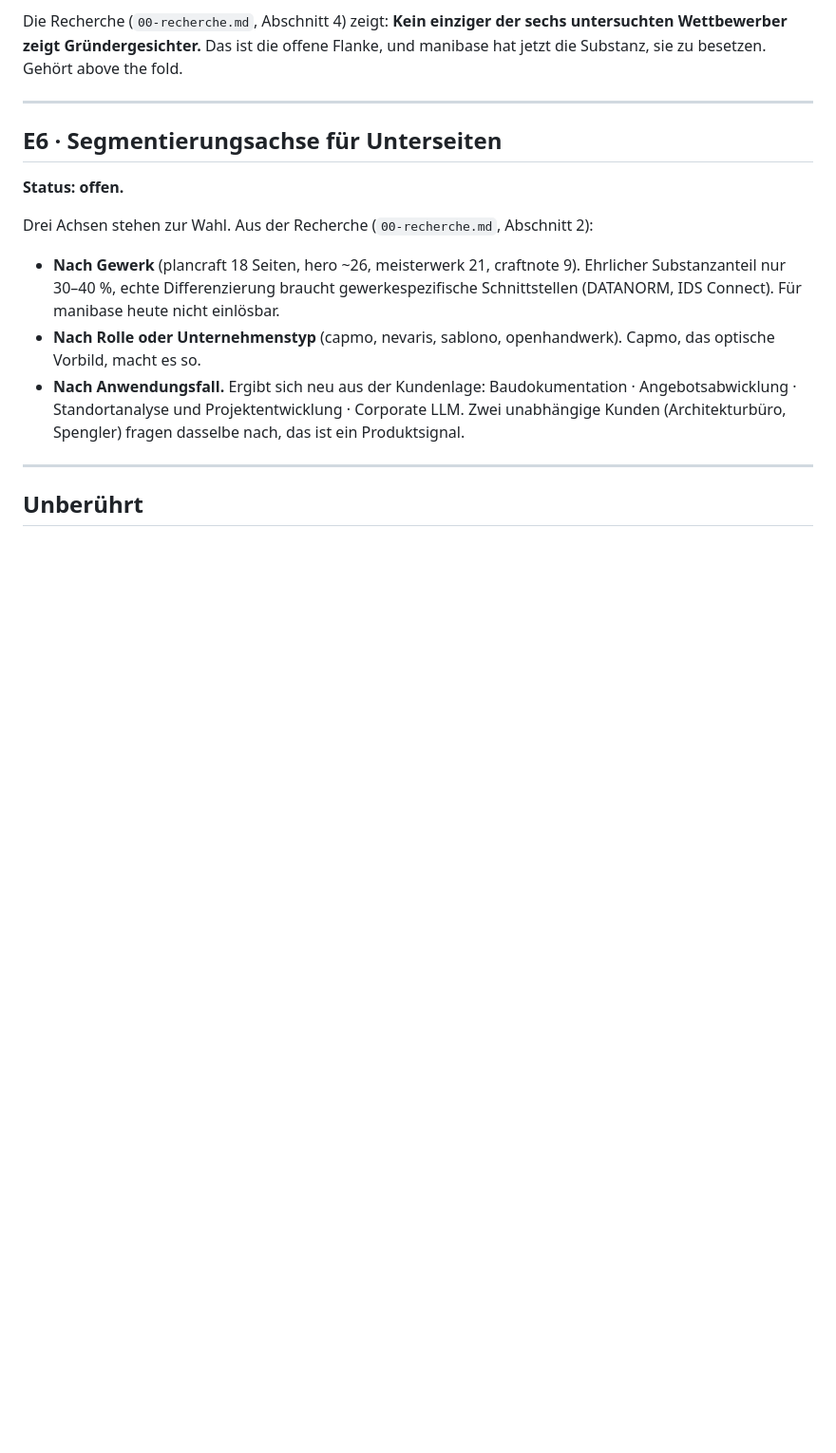
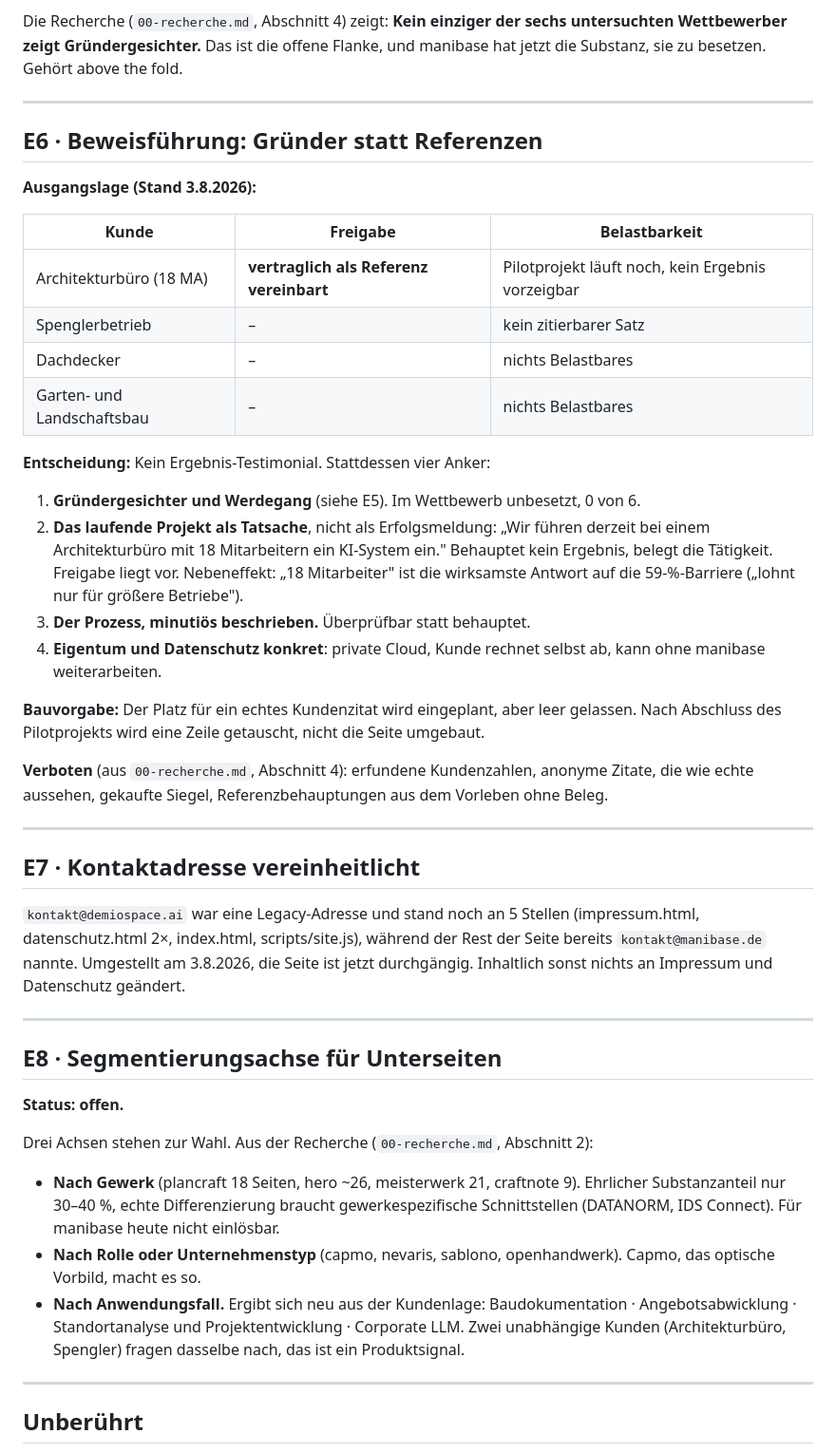
Before and after one commit to manibase-ai/manibase_homepage, a Markdown page: docs/redesign/01-entscheidungen.md, the part around the change. Shown at 95% size. Rendered like a GitHub page; blank space fills up the shorter version.

Commit message:
docs(redesign): Beweisfuehrung ohne Referenzen festgelegt
Von vier laufenden Kundenkontakten ist derzeit keiner als belastbare Referenz
nutzbar. Das Architekturbuero ist vertraglich als Referenz freigegeben, das
Pilotprojekt laeuft aber noch, ein Ergebnis-Testimonial waere verfrueht. Von den
uebrigen drei gibt es nichts Zitierbares.

Statt eines Testimonials tragen vier Anker den Beweis: die Gruendergesichter mit
Werdegang, die im Wettbewerb bei keinem der sechs untersuchten Anbieter besetzt sind;
das laufende Projekt als Tatsache statt als Erfolgsmeldung, was zugleich mit den
18 Mitarbeitern die wirksamste Antwort auf die Barriere "lohnt nur fuer groessere
Betriebe" liefert; der minutioes beschriebene Prozess, der ueberpruefbar ist statt
behauptet; und die konkrete Eigentums- und Datenschutzlage.

Der Platz fuer ein echtes Kundenzitat wird baulich eingeplant, aber leer gelassen,
damit nach Abschluss des Pilotprojekts eine Zeile getauscht wird statt die Seite
umgebaut.

Dazu die Vereinheitlichung der Kontaktadresse protokolliert.

Co-Authored-By: Claude Opus 5 <noreply@anthropic.com>
Claude-Session: https://claude.ai/code/session_01Gu6jpX1fCmA9GnGzVyWaMX

```diff
--- a/docs/redesign/01-entscheidungen.md
+++ b/docs/redesign/01-entscheidungen.md
@@ -175,7 +175,49 @@ manibase hat jetzt die Substanz, sie zu besetzen. Gehört above the fold.
 
 ---
 
-## E6 · Segmentierungsachse für Unterseiten
+## E6 · Beweisführung: Gründer statt Referenzen
+
+**Ausgangslage (Stand 3.8.2026):**
+
+| Kunde | Freigabe | Belastbarkeit |
+|---|---|---|
+| Architekturbüro (18 MA) | **vertraglich als Referenz vereinbart** | Pilotprojekt läuft noch, kein Ergebnis vorzeigbar |
+| Spenglerbetrieb | – | kein zitierbarer Satz |
+| Dachdecker | – | nichts Belastbares |
+| Garten- und Landschaftsbau | – | nichts Belastbares |
+
+**Entscheidung:** Kein Ergebnis-Testimonial. Stattdessen vier Anker:
+
+1. **Gründergesichter und Werdegang** (siehe E5). Im Wettbewerb unbesetzt, 0 von 6.
+2. **Das laufende Projekt als Tatsache**, nicht als Erfolgsmeldung:
+   „Wir führen derzeit bei einem Architekturbüro mit 18 Mitarbeitern ein KI-System ein."
+   Behauptet kein Ergebnis, belegt die Tätigkeit. Freigabe liegt vor.
+   Nebeneffekt: „18 Mitarbeiter" ist die wirksamste Antwort auf die 59-%-Barriere
+   („lohnt nur für größere Betriebe").
+3. **Der Prozess, minutiös beschrieben.** Überprüfbar statt behauptet.
+4. **Eigentum und Datenschutz konkret**: private Cloud, Kunde rechnet selbst ab,
+   kann ohne manibase weiterarbeiten.
+
+**Bauvorgabe:** Der Platz für ein echtes Kundenzitat wird eingeplant, aber leer
+gelassen. Nach Abschluss des Pilotprojekts wird eine Zeile getauscht, nicht die Seite
+umgebaut.
+
+**Verboten** (aus `00-recherche.md`, Abschnitt 4): erfundene Kundenzahlen, anonyme
+Zitate, die wie echte aussehen, gekaufte Siegel, Referenzbehauptungen aus dem Vorleben
+ohne Beleg.
+
+---
+
+## E7 · Kontaktadresse vereinheitlicht
+
+`kontakt@demiospace.ai` war eine Legacy-Adresse und stand noch an 5 Stellen
+(impressum.html, datenschutz.html 2×, index.html, scripts/site.js), während der Rest
+der Seite bereits `kontakt@manibase.de` nannte. Umgestellt am 3.8.2026, die Seite ist
+jetzt durchgängig. Inhaltlich sonst nichts an Impressum und Datenschutz geändert.
+
+---
+
+## E8 · Segmentierungsachse für Unterseiten
 
 **Status: offen.**
 
```
